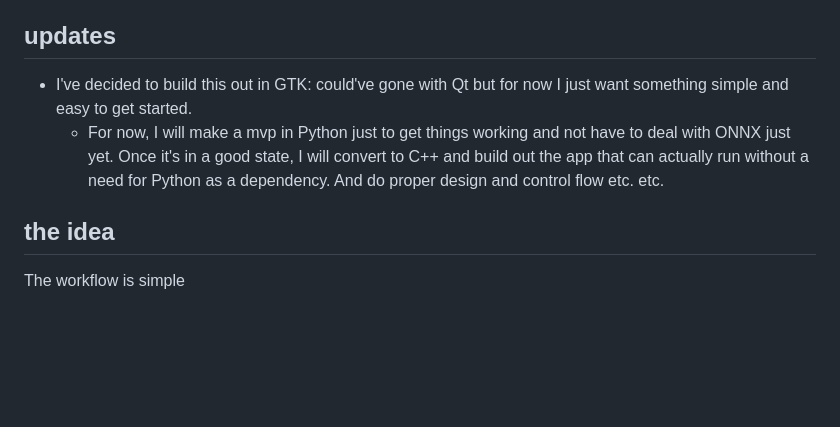
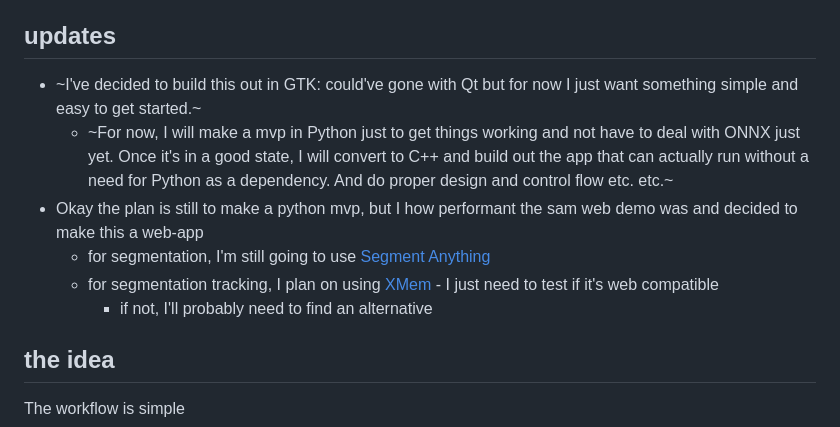
Before and after one commit to MathieuTuli/automated-segmentation-matting, a Markdown page: README.md, the part around the change. Drawn GitHub-style; blank space fills up the shorter version.

```diff
--- a/README.md
+++ b/README.md
@@ -14,8 +14,12 @@ My very quick PoC is here:
 https://github.com/MathieuTuli/automated-segmentation-matting/assets/20361597/59b2d6a2-df77-4c97-a42b-514a05c932be
 
 ## updates
-- I've decided to build this out in GTK: could've gone with Qt but for now I just want something simple and easy to get started.
-  - For now, I will make a mvp in Python just to get things working and not have to deal with ONNX just yet. Once it's in a good state, I will convert to C++ and build out the app that can actually run without a need for Python as a dependency. And do proper design and control flow etc. etc.
+- ~I've decided to build this out in GTK: could've gone with Qt but for now I just want something simple and easy to get started.~
+  - ~For now, I will make a mvp in Python just to get things working and not have to deal with ONNX just yet. Once it's in a good state, I will convert to C++ and build out the app that can actually run without a need for Python as a dependency. And do proper design and control flow etc. etc.~
+- Okay the plan is still to make a python mvp, but I how performant the sam web demo was and decided to make this a web-app
+  - for segmentation, I'm still going to use [Segment Anything](https://github.com/facebookresearch/segment-anything)
+  - for segmentation tracking, I plan on using [XMem](https://github.com/hkchengrex/XMem) - I just need to test if it's web compatible
+    - if not, I'll probably need to find an alternative
 
 
 ## the idea
```
